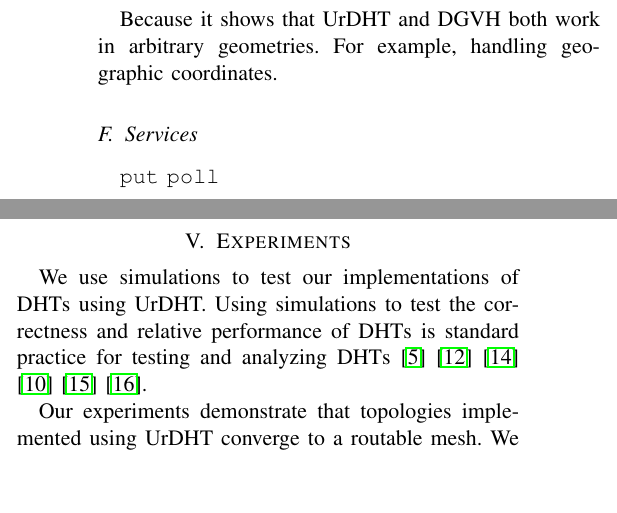
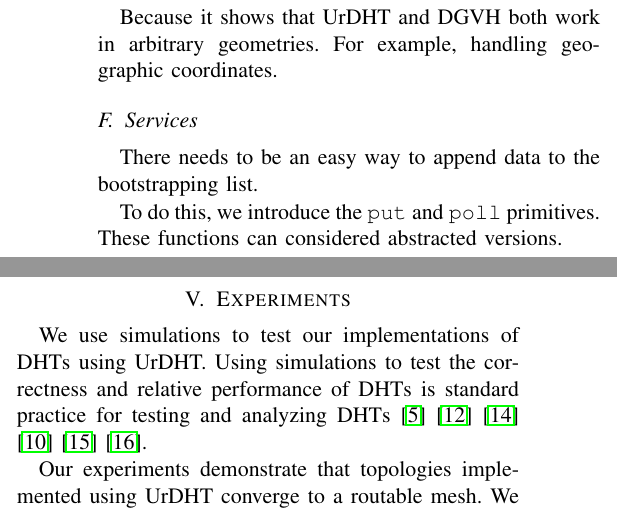
Before and after one commit to UrDHT/DevelopmentPlan, a LaTeX paper (whitepaper.tex): two parts of the columns of page 6 of 7, joined at a grey line, cut so that both start at the same text, the shorter picture padded with empty space. Compiled offline with pdfLaTeX.

Commit message:
waiting on data

```diff
--- a/whitepaper.tex
+++ b/whitepaper.tex
@@ -502,7 +502,11 @@ For example, handling geographic coordinates.
 
 
 \subsection{Services}
-\texttt{put}  \texttt{poll}
+
+There needs to be an easy way to append data to the bootstrapping list.
+
+To do this, we introduce the \texttt{put} and  \texttt{poll} primitives.
+These functions can considered abstracted versions.
 
 \section{Experiments}
 \label{sec:experiments}
```
Also changed, not shown: whitepaper.pdf, whitepaper.tex (2 more changed lines).
